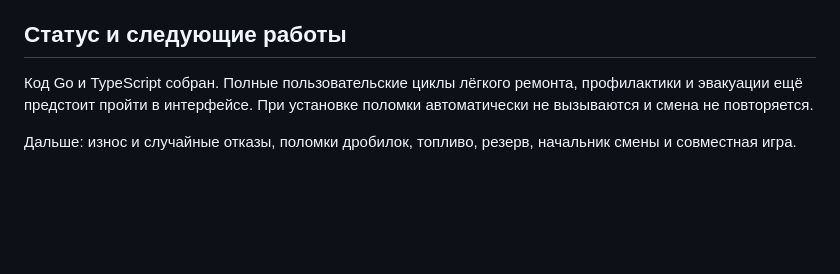
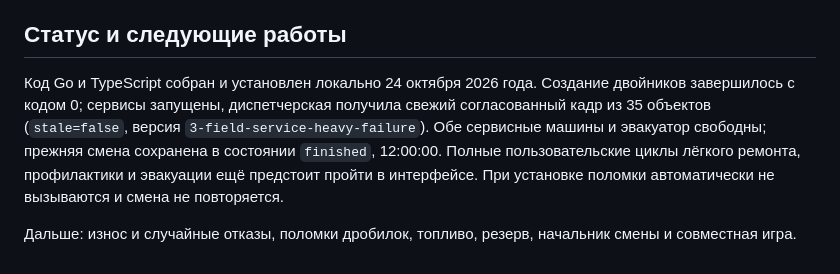
Before and after one commit to openegiz-contest/team-050, a Markdown page: planning/ПОЛОМКИ_И_РЕМОНТ.md, the part around the change. Drawn GitHub-style; blank space fills up the shorter version.

Commit message:
docs: record deployed field service and evacuation version

```diff
--- a/planning/ПОЛОМКИ_И_РЕМОНТ.md
+++ b/planning/ПОЛОМКИ_И_РЕМОНТ.md
@@ -55,6 +55,6 @@
 
 ## Статус и следующие работы
 
-Код Go и TypeScript собран. Полные пользовательские циклы лёгкого ремонта, профилактики и эвакуации ещё предстоит пройти в интерфейсе. При установке поломки автоматически не вызываются и смена не повторяется.
+Код Go и TypeScript собран и установлен локально 24 октября 2026 года. Создание двойников завершилось с кодом 0; сервисы запущены, диспетчерская получила свежий согласованный кадр из 35 объектов (`stale=false`, версия `3-field-service-heavy-failure`). Обе сервисные машины и эвакуатор свободны; прежняя смена сохранена в состоянии `finished`, 12:00:00. Полные пользовательские циклы лёгкого ремонта, профилактики и эвакуации ещё предстоит пройти в интерфейсе. При установке поломки автоматически не вызываются и смена не повторяется.
 
 Дальше: износ и случайные отказы, поломки дробилок, топливо, резерв, начальник смены и совместная игра.
```
